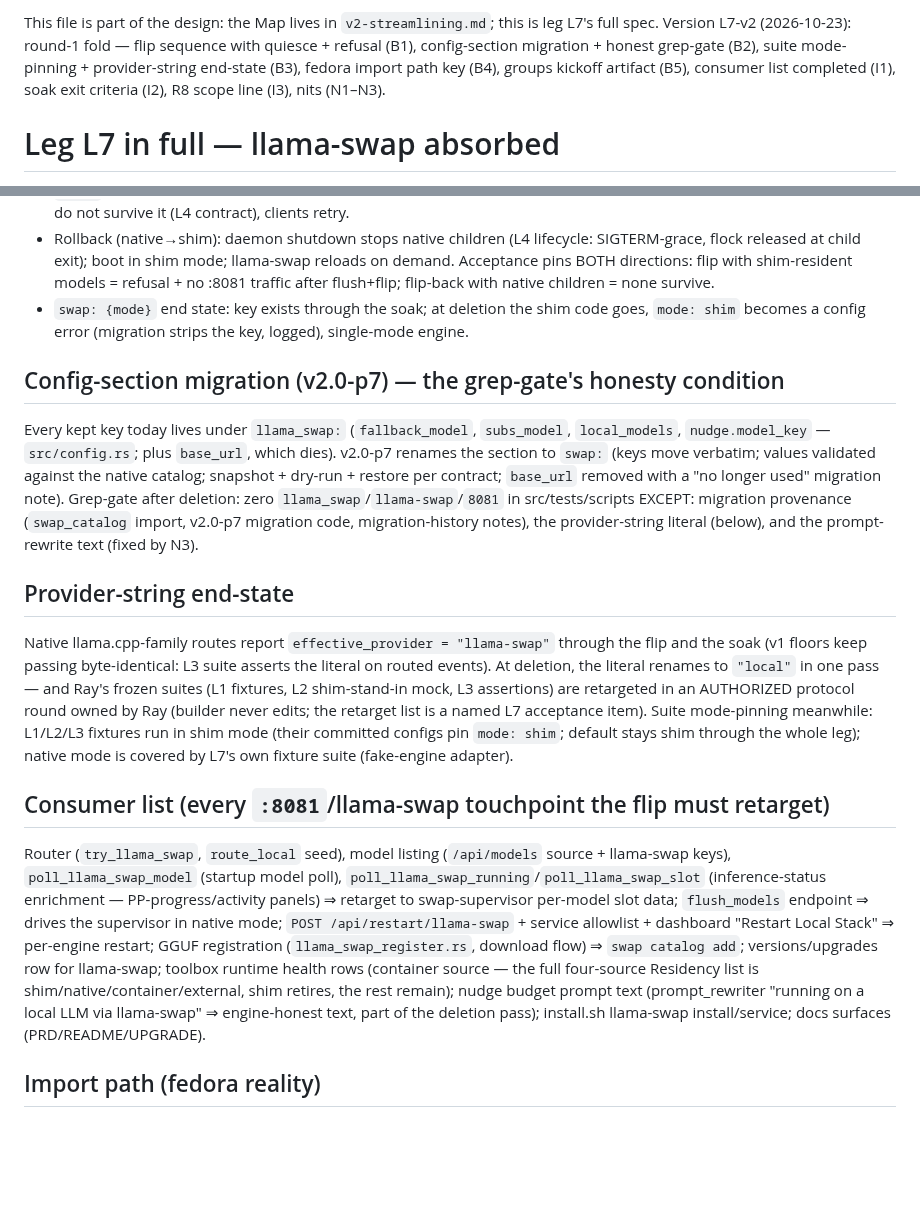
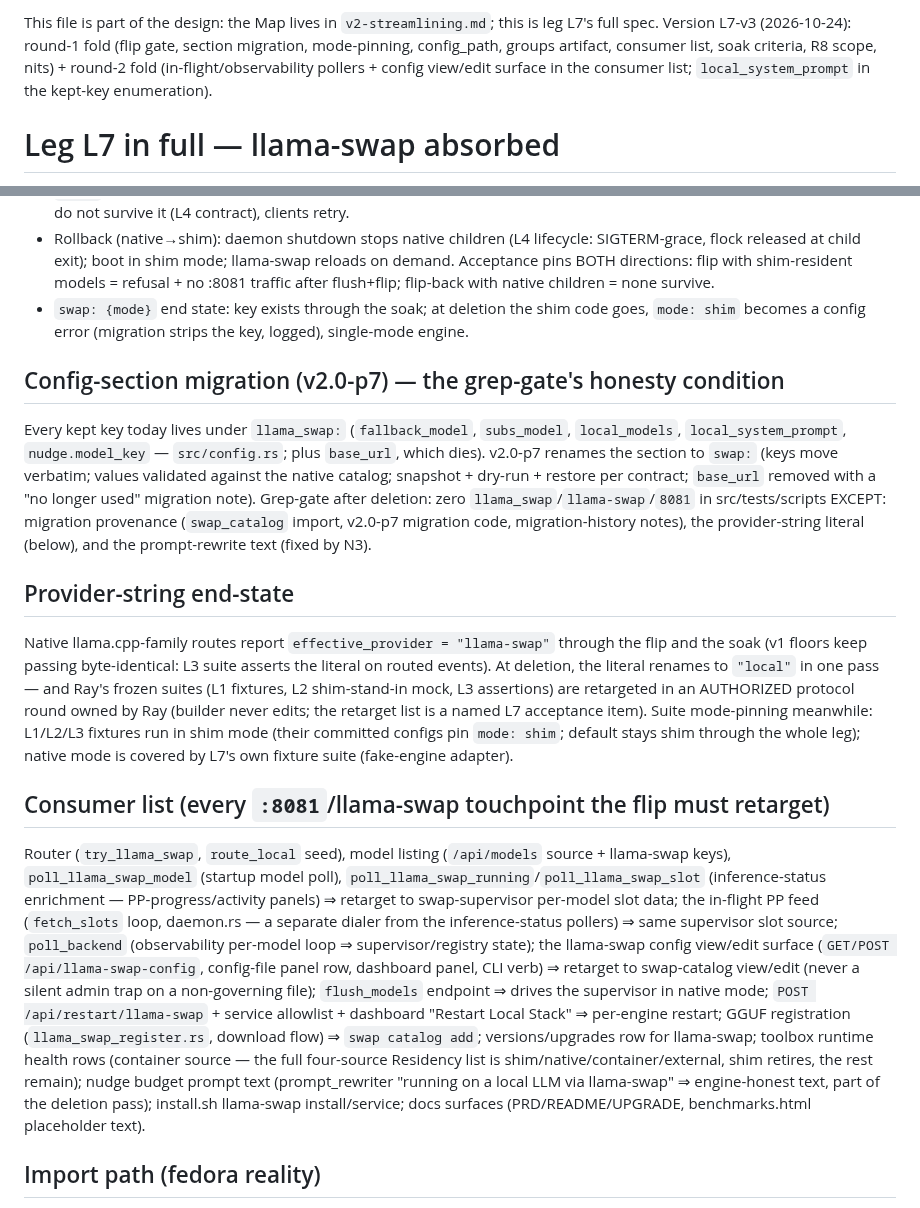
Before and after one commit to ajaxdude/brainrouter, a Markdown page: docs/design/v2-streamlining.L7.md, 2 parts joined by grey strips. Rendered like a GitHub page; blank space fills up the shorter version.

```diff
--- a/docs/design/v2-streamlining.L7.md
+++ b/docs/design/v2-streamlining.L7.md
@@ -1,4 +1,4 @@
-This file is part of the design: the Map lives in `v2-streamlining.md`; this is leg L7's full spec. Version L7-v2 (2026-10-23): round-1 fold — flip sequence with quiesce + refusal (B1), config-section migration + honest grep-gate (B2), suite mode-pinning + provider-string end-state (B3), fedora import path key (B4), groups kickoff artifact (B5), consumer list completed (I1), soak exit criteria (I2), R8 scope line (I3), nits (N1–N3).
+This file is part of the design: the Map lives in `v2-streamlining.md`; this is leg L7's full spec. Version L7-v3 (2026-10-24): round-1 fold (flip gate, section migration, mode-pinning, config_path, groups artifact, consumer list, soak criteria, R8 scope, nits) + round-2 fold (in-flight/observability pollers + config view/edit surface in the consumer list; `local_system_prompt` in the kept-key enumeration).
 
 # Leg L7 in full — llama-swap absorbed
 
@@ -11,9 +11,11 @@ Goal (R8, llama-swap clauses): the native swap supervisor serves every model lla
 - Rollback (native→shim): daemon shutdown stops native children (L4 lifecycle: SIGTERM-grace, flock released at child exit); boot in shim mode; llama-swap reloads on demand. Acceptance pins BOTH directions: flip with shim-resident models = refusal + no :8081 traffic after flush+flip; flip-back with native children = none survive.
 - `swap: {mode}` end state: key exists through the soak; at deletion the shim code goes, `mode: shim` becomes a config error (migration strips the key, logged), single-mode engine.
 
+
+
 ## Config-section migration (v2.0-p7) — the grep-gate's honesty condition
+Every kept key today lives under `llama_swap:` (`fallback_model`, `subs_model`, `local_models`, `local_system_prompt`, `nudge.model_key` — `src/config.rs`; plus `base_url`, which dies). v2.0-p7 renames the section to `swap:` (keys move verbatim; values validated against the native catalog; snapshot + dry-run + restore per contract; `base_url` removed with a "no longer used" migration note). Grep-gate after deletion: zero `llama_swap`/`llama-swap`/`8081` in src/tests/scripts EXCEPT: migration provenance (`swap_catalog` import, v2.0-p7 migration code, migration-history notes), the provider-string literal (below), and the prompt-rewrite text (fixed by N3).
 
-Every kept key today lives under `llama_swap:` (`fallback_model`, `subs_model`, `local_models`, `nudge.model_key` — `src/config.rs`; plus `base_url`, which dies). v2.0-p7 renames the section to `swap:` (keys move verbatim; values validated against the native catalog; snapshot + dry-run + restore per contract; `base_url` removed with a "no longer used" migration note). Grep-gate after deletion: zero `llama_swap`/`llama-swap`/`8081` in src/tests/scripts EXCEPT: migration provenance (`swap_catalog` import, v2.0-p7 migration code, migration-history notes), the provider-string literal (below), and the prompt-rewrite text (fixed by N3).
 
 ## Provider-string end-state
 
@@ -21,7 +23,7 @@ Native llama.cpp-family routes report `effective_provider = "llama-swap"` throug
 
 ## Consumer list (every `:8081`/llama-swap touchpoint the flip must retarget)
 
-Router (`try_llama_swap`, `route_local` seed), model listing (`/api/models` source + llama-swap keys), `poll_llama_swap_model` (startup model poll), `poll_llama_swap_running`/`poll_llama_swap_slot` (inference-status enrichment — PP-progress/activity panels) ⇒ retarget to swap-supervisor per-model slot data; `flush_models` endpoint ⇒ drives the supervisor in native mode; `POST /api/restart/llama-swap` + service allowlist + dashboard "Restart Local Stack" ⇒ per-engine restart; GGUF registration (`llama_swap_register.rs`, download flow) ⇒ `swap catalog add`; versions/upgrades row for llama-swap; toolbox runtime health rows (container source — the full four-source Residency list is shim/native/container/external, shim retires, the rest remain); nudge budget prompt text (prompt_rewriter "running on a local LLM via llama-swap" ⇒ engine-honest text, part of the deletion pass); install.sh llama-swap install/service; docs surfaces (PRD/README/UPGRADE).
+Router (`try_llama_swap`, `route_local` seed), model listing (`/api/models` source + llama-swap keys), `poll_llama_swap_model` (startup model poll), `poll_llama_swap_running`/`poll_llama_swap_slot` (inference-status enrichment — PP-progress/activity panels) ⇒ retarget to swap-supervisor per-model slot data; the in-flight PP feed (`fetch_slots` loop, daemon.rs — a separate dialer from the inference-status pollers) ⇒ same supervisor slot source; `poll_backend` (observability per-model loop ⇒ supervisor/registry state); the llama-swap config view/edit surface (`GET/POST /api/llama-swap-config`, config-file panel row, dashboard panel, CLI verb) ⇒ retarget to swap-catalog view/edit (never a silent admin trap on a non-governing file); `flush_models` endpoint ⇒ drives the supervisor in native mode; `POST /api/restart/llama-swap` + service allowlist + dashboard "Restart Local Stack" ⇒ per-engine restart; GGUF registration (`llama_swap_register.rs`, download flow) ⇒ `swap catalog add`; versions/upgrades row for llama-swap; toolbox runtime health rows (container source — the full four-source Residency list is shim/native/container/external, shim retires, the rest remain); nudge budget prompt text (prompt_rewriter "running on a local LLM via llama-swap" ⇒ engine-honest text, part of the deletion pass); install.sh llama-swap install/service; docs surfaces (PRD/README/UPGRADE, benchmarks.html placeholder text).
 
 ## Import path (fedora reality)
 
```
Also changed, not shown: docs/design/v2-streamlining.history.md (+1 -0 lines).
